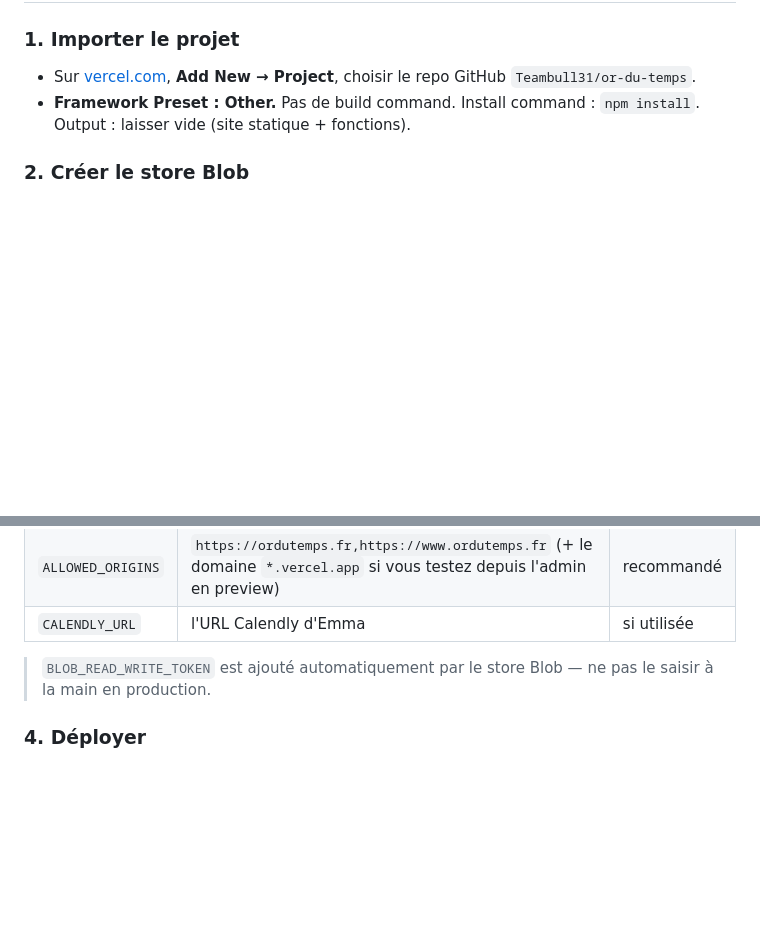
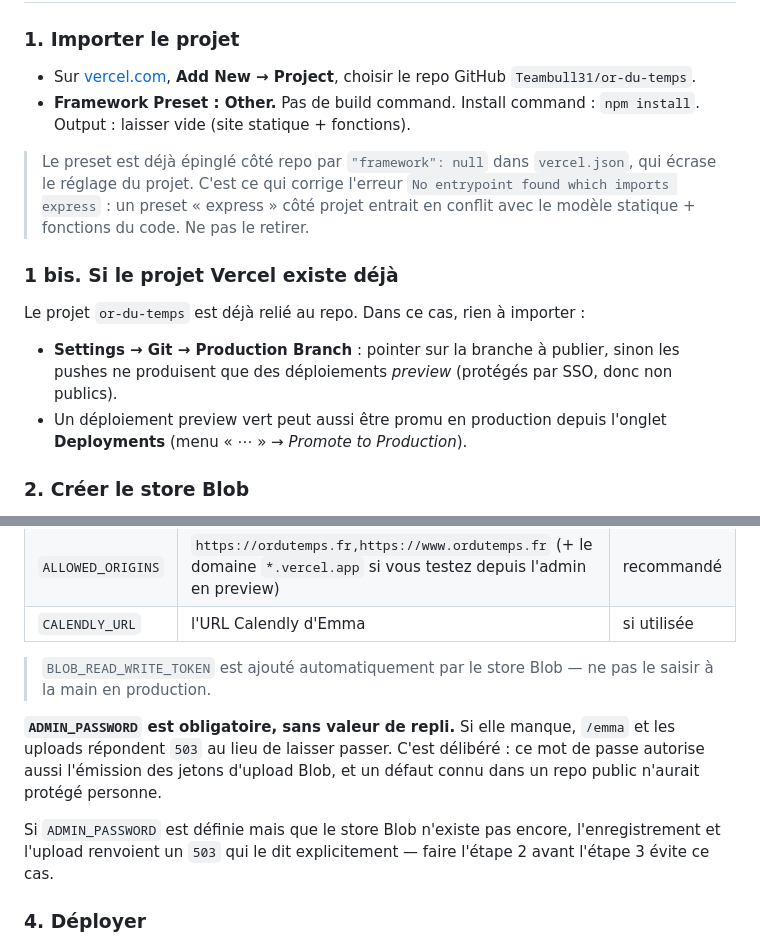
Before and after one commit to Teambull31/or-du-temps, a Markdown page: DEPLOY-VERCEL.md, 2 parts joined by grey strips. Rendered like a GitHub page; blank space fills up the shorter version.

Commit message:
docs(vercel): refléter le preset épinglé et ADMIN_PASSWORD obligatoire
- Explique pourquoi "framework": null est dans vercel.json et ne doit pas
  être retiré (c'est le correctif de l'erreur de build).
- Ajoute la marche à suivre pour un projet Vercel déjà relié au repo :
  régler la Production Branch, sinon les pushes ne donnent que des
  previews protégés par SSO.
- Documente le 503 quand ADMIN_PASSWORD manque, et celui quand le store
  Blob n'est pas encore créé.

Co-Authored-By: Claude Opus 5 <noreply@anthropic.com>
Claude-Session: https://claude.ai/code/session_0132cfni4e7RnvTp8H6vMsRv

```diff
--- a/DEPLOY-VERCEL.md
+++ b/DEPLOY-VERCEL.md
@@ -29,6 +29,19 @@ espace admin `/emma` où Emma modifie elle-même textes, **photos** et **vidéos
 - **Framework Preset : Other.** Pas de build command. Install command :
   `npm install`. Output : laisser vide (site statique + fonctions).
 
+> Le preset est déjà épinglé côté repo par `"framework": null` dans `vercel.json`,
+> qui écrase le réglage du projet. C'est ce qui corrige l'erreur
+> `No entrypoint found which imports express` : un preset « express » côté projet
+> entrait en conflit avec le modèle statique + fonctions du code. Ne pas le retirer.
+
+### 1 bis. Si le projet Vercel existe déjà
+Le projet `or-du-temps` est déjà relié au repo. Dans ce cas, rien à importer :
+- **Settings → Git → Production Branch** : pointer sur la branche à publier,
+  sinon les pushes ne produisent que des déploiements *preview* (protégés par SSO,
+  donc non publics).
+- Un déploiement preview vert peut aussi être promu en production depuis
+  l'onglet **Deployments** (menu « ⋯ » → *Promote to Production*).
+
 ### 2. Créer le store Blob
 - Dans le projet : **Storage → Create Database → Blob** → relier au projet.
 - Cela injecte automatiquement `BLOB_READ_WRITE_TOKEN` dans l'environnement de
@@ -45,6 +58,15 @@ espace admin `/emma` où Emma modifie elle-même textes, **photos** et **vidéos
 
 > `BLOB_READ_WRITE_TOKEN` est ajouté automatiquement par le store Blob — ne pas
 > le saisir à la main en production.
+
+**`ADMIN_PASSWORD` est obligatoire, sans valeur de repli.** Si elle manque,
+`/emma` et les uploads répondent `503` au lieu de laisser passer. C'est délibéré :
+ce mot de passe autorise aussi l'émission des jetons d'upload Blob, et un défaut
+connu dans un repo public n'aurait protégé personne.
+
+Si `ADMIN_PASSWORD` est définie mais que le store Blob n'existe pas encore,
+l'enregistrement et l'upload renvoient un `503` qui le dit explicitement — faire
+l'étape 2 avant l'étape 3 évite ce cas.
 
 ### 4. Déployer
 - **Deploy.** Une fois en ligne, vérifier `https://<projet>.vercel.app` puis
```
